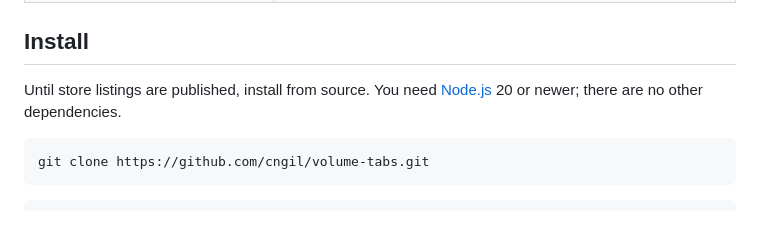
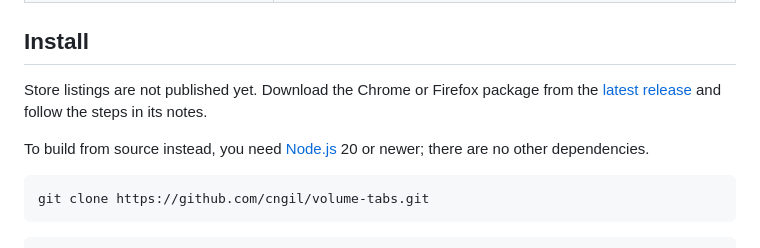
Before and after one commit to cngil/volume-tabs, a Markdown page: README.md, the part around the change. Rendered like a GitHub page; blank space fills up the shorter version.

Commit message:
docs: add v1.0.0 release notes and link releases in README
Co-Authored-By: Claude Opus 5.5 <noreply@anthropic.com>
Claude-Session: https://claude.ai/code/session_01HpdvNBckZY9ZMXfpgd2JUH

````diff
--- a/README.md
+++ b/README.md
@@ -42,7 +42,9 @@ See [PRIVACY.md](PRIVACY.md) and [SECURITY.md](SECURITY.md).
 
 ## Install
 
-Until store listings are published, install from source. You need [Node.js](https://nodejs.org) 20 or newer; there are no other dependencies.
+Store listings are not published yet. Download the Chrome or Firefox package from the [latest release](https://github.com/cngil/volume-tabs/releases/latest) and follow the steps in its notes.
+
+To build from source instead, you need [Node.js](https://nodejs.org) 20 or newer; there are no other dependencies.
 
 ```bash
 git clone https://github.com/cngil/volume-tabs.git
````
Also changed, not shown: docs/releases/v1.0.0.md (added, +40 -0 lines).
